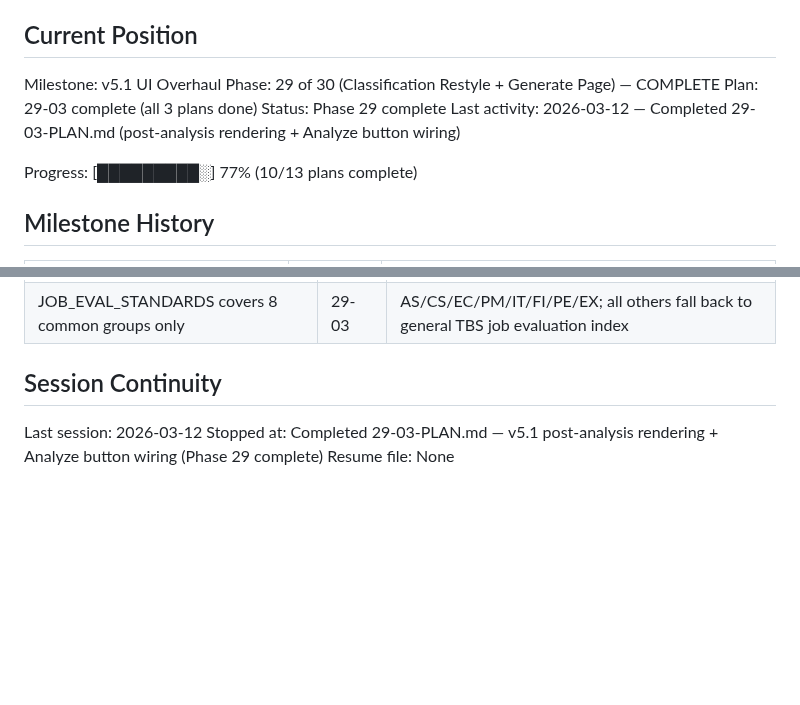
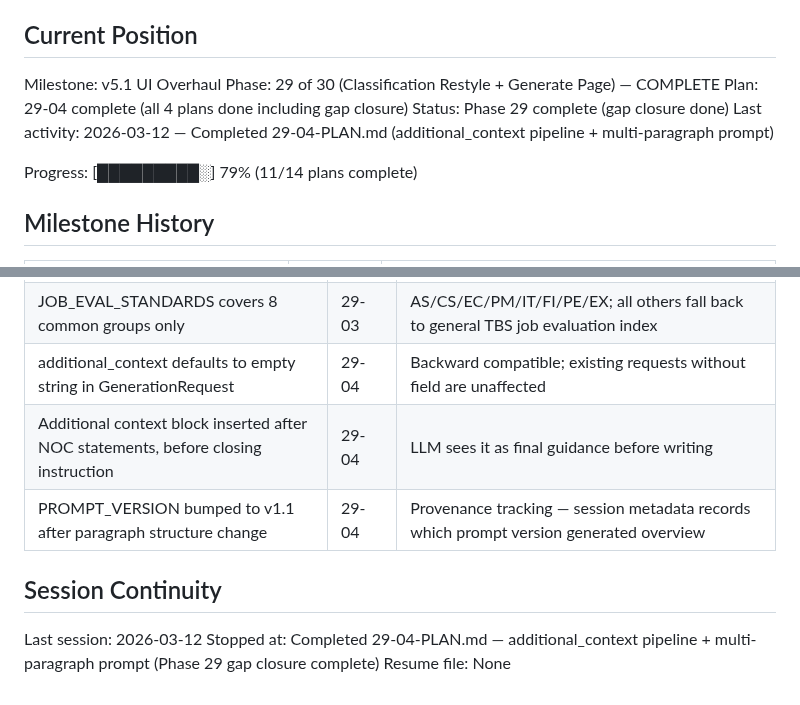
Before and after one commit to dubedad/JD-Builder-Lite, a Markdown page: .planning/STATE.md, 2 parts joined by grey strips. GitHub-like rendering; blank space fills up the shorter version.

Commit message:
docs(29-04): complete gap closure plan — additional_context + multi-paragraph prompt
Tasks completed: 2/2
- Task 1: Wire additional_context end-to-end through generation pipeline
- Task 2: Update system prompt for multi-paragraph output and bump PROMPT_VERSION

SUMMARY: .planning/phases/29-classification-restyle-generate-page/29-04-SUMMARY.md

```diff
--- a/.planning/STATE.md
+++ b/.planning/STATE.md
@@ -11,11 +11,11 @@ See: .planning/PROJECT.md (updated 2026-03-11)
 
 Milestone: v5.1 UI Overhaul
 Phase: 29 of 30 (Classification Restyle + Generate Page) — COMPLETE
-Plan: 29-03 complete (all 3 plans done)
-Status: Phase 29 complete
-Last activity: 2026-03-12 — Completed 29-03-PLAN.md (post-analysis rendering + Analyze button wiring)
+Plan: 29-04 complete (all 4 plans done including gap closure)
+Status: Phase 29 complete (gap closure done)
+Last activity: 2026-03-12 — Completed 29-04-PLAN.md (additional_context pipeline + multi-paragraph prompt)
 
-Progress: [█████████░] 77% (10/13 plans complete)
+Progress: [█████████░] 79% (11/14 plans complete)
 
 ## Milestone History
 
@@ -78,9 +78,12 @@ Progress: [█████████░] 77% (10/13 plans complete)
 | showLoading() hides classify-cta (not just button click) | 29-03 | Covers both Analyze button and any programmatic trigger in one place |
 | Alignment score computed client-side (evidenceCount/activityCount) | 29-03 | No new API field needed; keeps GroupRecommendation schema stable for backward compat |
 | JOB_EVAL_STANDARDS covers 8 common groups only | 29-03 | AS/CS/EC/PM/IT/FI/PE/EX; all others fall back to general TBS job evaluation index |
+| additional_context defaults to empty string in GenerationRequest | 29-04 | Backward compatible; existing requests without field are unaffected |
+| Additional context block inserted after NOC statements, before closing instruction | 29-04 | LLM sees it as final guidance before writing |
+| PROMPT_VERSION bumped to v1.1 after paragraph structure change | 29-04 | Provenance tracking — session metadata records which prompt version generated overview |
 
 ## Session Continuity
 
 Last session: 2026-03-12
-Stopped at: Completed 29-03-PLAN.md — v5.1 post-analysis rendering + Analyze button wiring (Phase 29 complete)
+Stopped at: Completed 29-04-PLAN.md — additional_context pipeline + multi-paragraph prompt (Phase 29 gap closure complete)
 Resume file: None
```
Also changed, not shown: 1 other file.
